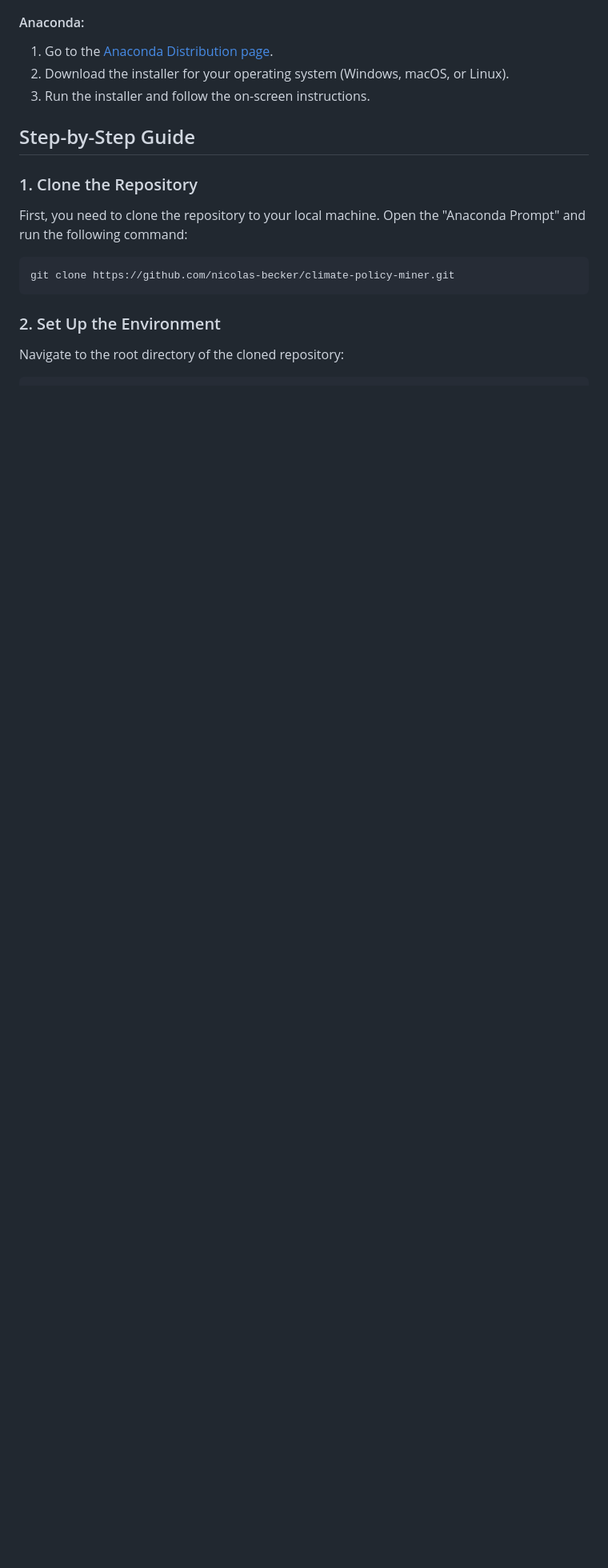
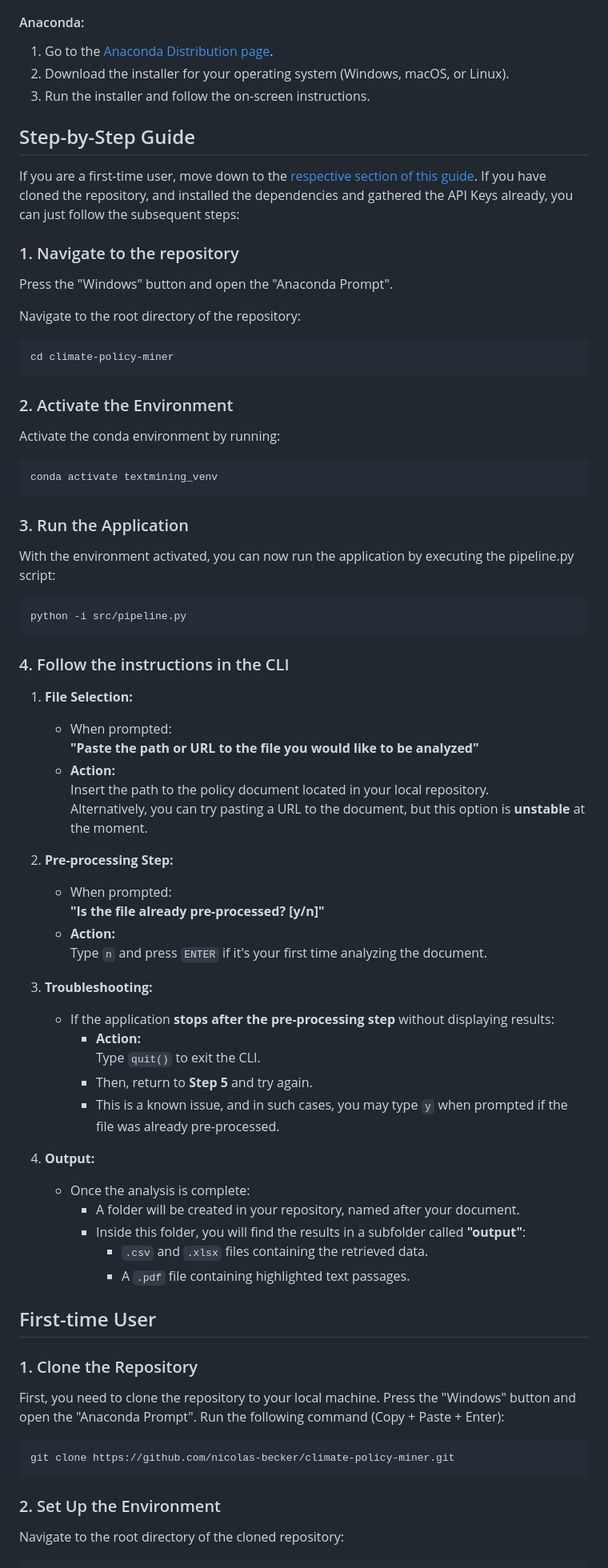
Before and after one commit to nicolas-becker/climate-policy-miner, a Markdown page: README.md, the part around one of its changes. Shown at 80% size. Rendered like a GitHub page; blank space fills up the shorter version.

Commit message:
Update README.md - First-time user

````diff
--- a/README.md
+++ b/README.md
@@ -27,10 +27,67 @@ Before you can run the application, you need to have the following installed on
 2. Download the installer for your operating system (Windows, macOS, or Linux).
 3. Run the installer and follow the on-screen instructions.
 
+
 ## Step-by-Step Guide
+If you are a first-time user, move down to the [respective section of this guide](https://github.com/nicolas-becker/climate-policy-miner/edit/main/README.md#first-time-user). If you have cloned the repository, and installed the dependencies and gathered the API Keys already, you can just follow the subsequent steps:
+
+### 1. Navigate to the repository
+
+Press the "Windows" button and open the "Anaconda Prompt".
+
+Navigate to the root directory of the repository:
+
+```sh
+cd climate-policy-miner
+```
+
+### 2. Activate the Environment
+Activate the conda environment by running:
+
+```sh
+conda activate textmining_venv
+```
+
+### 3. Run the Application
+With the environment activated, you can now run the application by executing the pipeline.py script:
+
+```sh
+python -i src/pipeline.py
+```
+
+### 4. Follow the instructions in the CLI
+
+1. **File Selection:**
+   - When prompted:
+     **"Paste the path or URL to the file you would like to be analyzed"**
+   - **Action:**
+     Insert the path to the policy document located in your local repository.
+     Alternatively, you can try pasting a URL to the document, but this option is **unstable** at the moment.
+
+2. **Pre-processing Step:**
+   - When prompted:
+     **"Is the file already pre-processed? [y/n]"**
+   - **Action:**
+     Type `n` and press `ENTER` if it's your first time analyzing the document.
+
+3. **Troubleshooting:**
+   - If the application **stops after the pre-processing step** without displaying results:
+     - **Action:**
+       Type `quit()` to exit the CLI.
+     - Then, return to **Step 5** and try again.
+     - This is a known issue, and in such cases, you may type `y` when prompted if the file was already pre-processed.
+
+4. **Output:**
+   - Once the analysis is complete:
+     - A folder will be created in your repository, named after your document.
+     - Inside this folder, you will find the results in a subfolder called **"output"**:
+       - `.csv` and `.xlsx` files containing the retrieved data.
+       - A `.pdf` file containing highlighted text passages.
+
+## First-time User
 
 ### 1. Clone the Repository
-First, you need to clone the repository to your local machine. Open the "Anaconda Prompt" and run the following command:
+First, you need to clone the repository to your local machine. Press the "Windows" button and open the "Anaconda Prompt". Run the following command (Copy + Paste + Enter):
 
 ```sh
 git clone https://github.com/nicolas-becker/climate-policy-miner.git
````
Also changed, not shown: other parts of README.md (+4 -4 lines).
